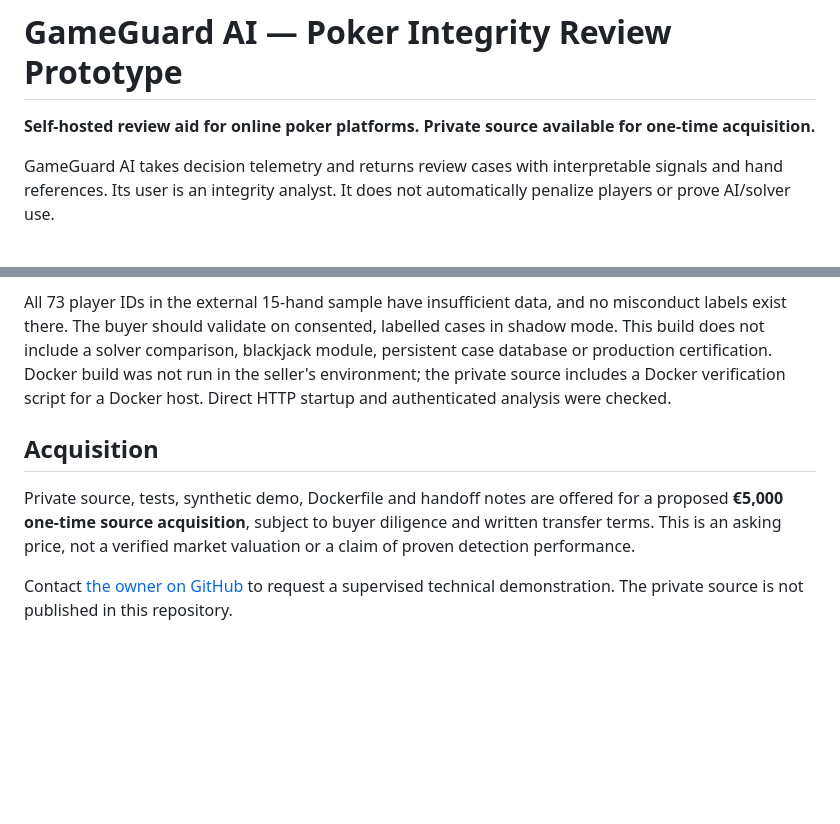
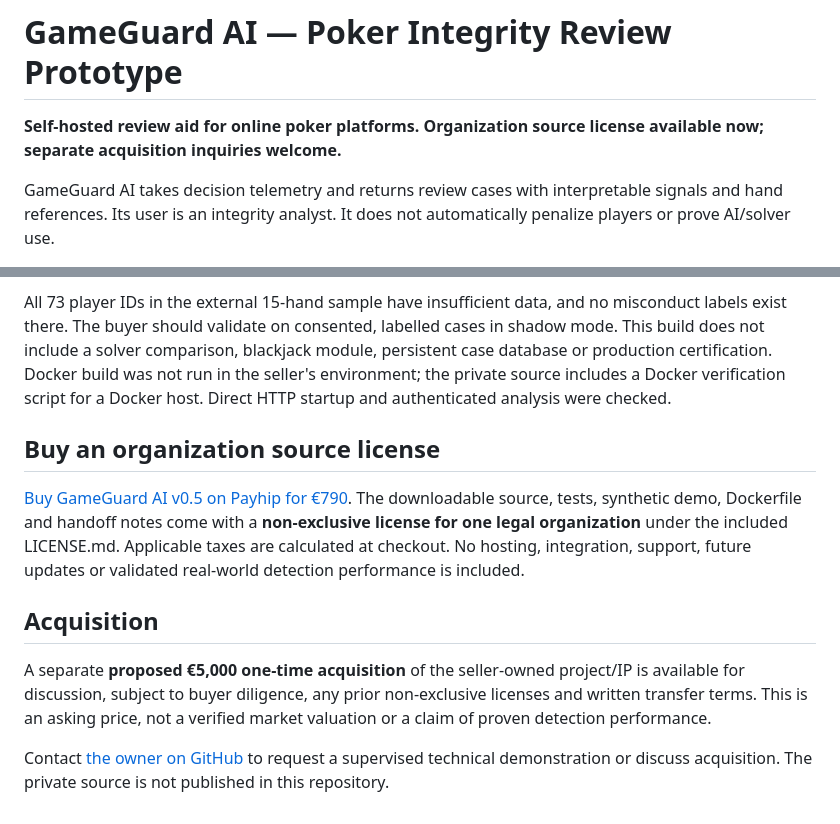
Before and after one commit to Inkh95/gameguard-ai-acquisition, a Markdown page: README.md, 2 parts joined by grey strips. GitHub-like rendering; blank space fills up the shorter version.

Commit message:
Revise organization source license and acquisition terms
Updated acquisition details and license information in README.

```diff
--- a/README.md
+++ b/README.md
@@ -1,6 +1,6 @@
 # GameGuard AI — Poker Integrity Review Prototype
 
-**Self-hosted review aid for online poker platforms. Private source available for one-time acquisition.**
+**Self-hosted review aid for online poker platforms. Organization source license available now; separate acquisition inquiries welcome.**
 
 GameGuard AI takes decision telemetry and returns review cases with interpretable signals and hand references. Its user is an integrity analyst. It does not automatically penalize players or prove AI/solver use.
 
@@ -30,8 +30,12 @@ Ordinary text hand histories include actions and hand-start time, but do not pro
 
 All 73 player IDs in the external 15-hand sample have insufficient data, and no misconduct labels exist there. The buyer should validate on consented, labelled cases in shadow mode. This build does not include a solver comparison, blackjack module, persistent case database or production certification. Docker build was not run in the seller's environment; the private source includes a Docker verification script for a Docker host. Direct HTTP startup and authenticated analysis were checked.
 
+## Buy an organization source license
+
+[Buy GameGuard AI v0.5 on Payhip for €790](https://payhip.com/b/gnjbC). The downloadable source, tests, synthetic demo, Dockerfile and handoff notes come with a **non-exclusive license for one legal organization** under the included LICENSE.md. Applicable taxes are calculated at checkout. No hosting, integration, support, future updates or validated real-world detection performance is included.
+
 ## Acquisition
 
-Private source, tests, synthetic demo, Dockerfile and handoff notes are offered for a proposed **€5,000 one-time source acquisition**, subject to buyer diligence and written transfer terms. This is an asking price, not a verified market valuation or a claim of proven detection performance.
+A separate **proposed €5,000 one-time acquisition** of the seller-owned project/IP is available for discussion, subject to buyer diligence, any prior non-exclusive licenses and written transfer terms. This is an asking price, not a verified market valuation or a claim of proven detection performance.
 
-Contact [the owner on GitHub](https://github.com/Inkh95) to request a supervised technical demonstration. The private source is not published in this repository.
+Contact [the owner on GitHub](https://github.com/Inkh95) to request a supervised technical demonstration or discuss acquisition. The private source is not published in this repository.
```
